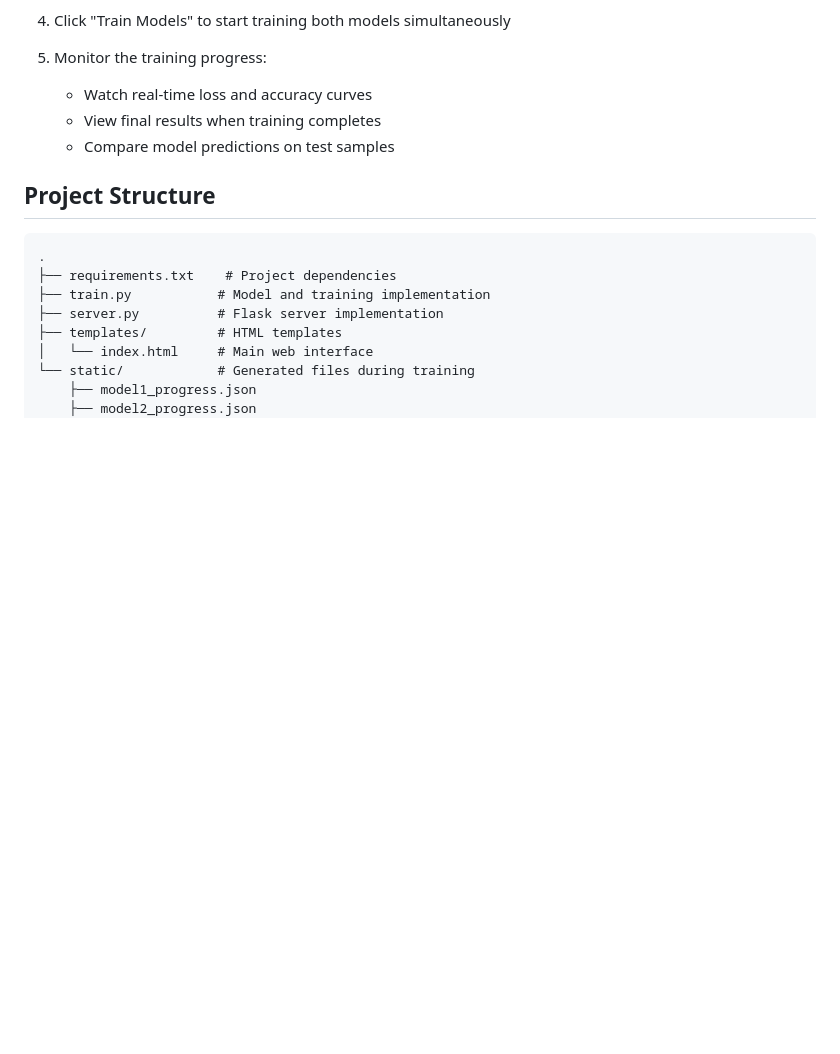
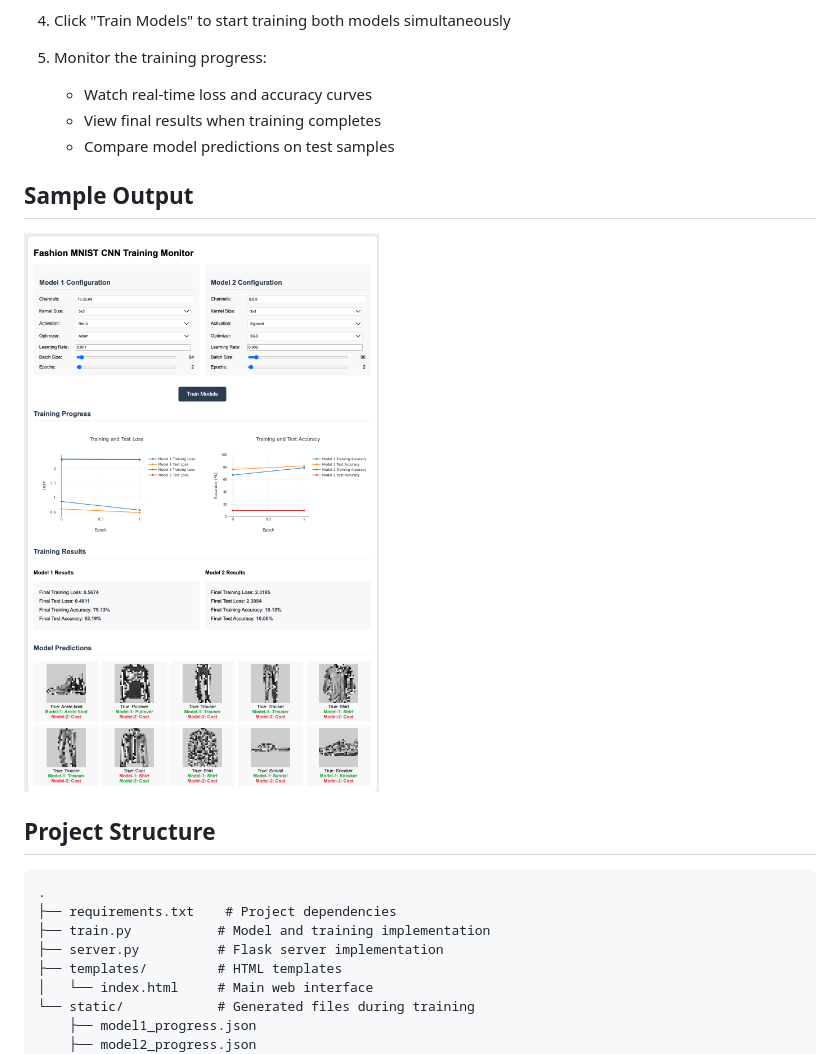
Before and after one commit to milindchawre/fashion-MNIST-CNN-Training-Visualizer, a Markdown page: README.md, the part around the change. Drawn GitHub-style; pictures changed too: sample_output.png (added); blank space fills up the shorter version.

Commit message:
Adding sample output of model training

````diff
--- a/README.md
+++ b/README.md
@@ -90,6 +90,10 @@ http://localhost:5000
    - View final results when training completes
    - Compare model predictions on test samples
 
+## Sample Output
+
+![Sample Output](./sample_output.png)
+
 ## Project Structure
 ```
 .
````
